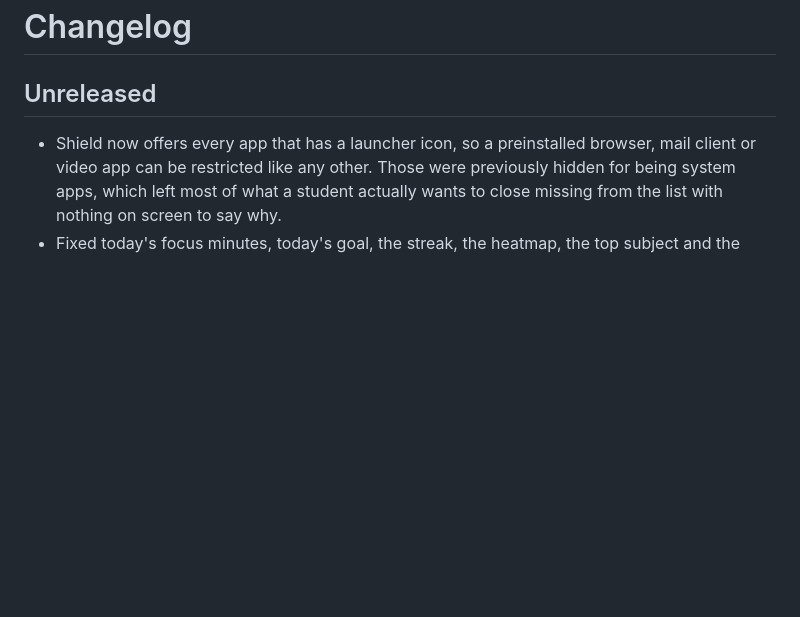
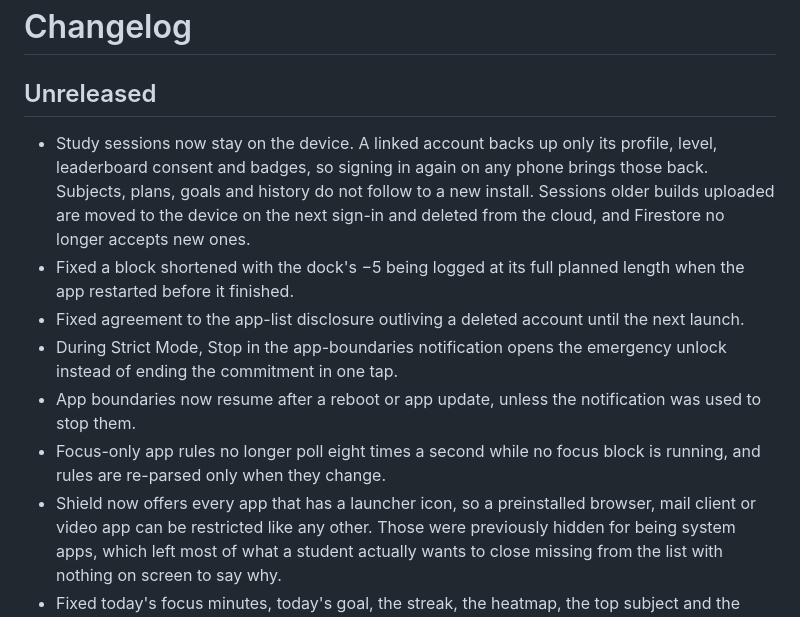
Before and after one commit to MufasaXz/focusforge, a Markdown page: CHANGELOG.md, the part around the change. Drawn GitHub-style; blank space fills up the shorter version.

Commit message:
docs(changelog): note local sessions and the Shield fixes
Filed under Unreleased: the version and build number are unchanged.

```diff
--- a/CHANGELOG.md
+++ b/CHANGELOG.md
@@ -2,6 +2,21 @@
 
 ## Unreleased
 
+- Study sessions now stay on the device. A linked account backs up only its
+  profile, level, leaderboard consent and badges, so signing in again on any
+  phone brings those back. Subjects, plans, goals and history do not follow to a
+  new install. Sessions older builds uploaded are moved to the device on the next
+  sign-in and deleted from the cloud, and Firestore no longer accepts new ones.
+- Fixed a block shortened with the dock's −5 being logged at its full planned
+  length when the app restarted before it finished.
+- Fixed agreement to the app-list disclosure outliving a deleted account until
+  the next launch.
+- During Strict Mode, Stop in the app-boundaries notification opens the emergency
+  unlock instead of ending the commitment in one tap.
+- App boundaries now resume after a reboot or app update, unless the notification
+  was used to stop them.
+- Focus-only app rules no longer poll eight times a second while no focus block
+  is running, and rules are re-parsed only when they change.
 - Shield now offers every app that has a launcher icon, so a preinstalled
   browser, mail client or video app can be restricted like any other. Those
   were previously hidden for being system apps, which left most of what a
```
